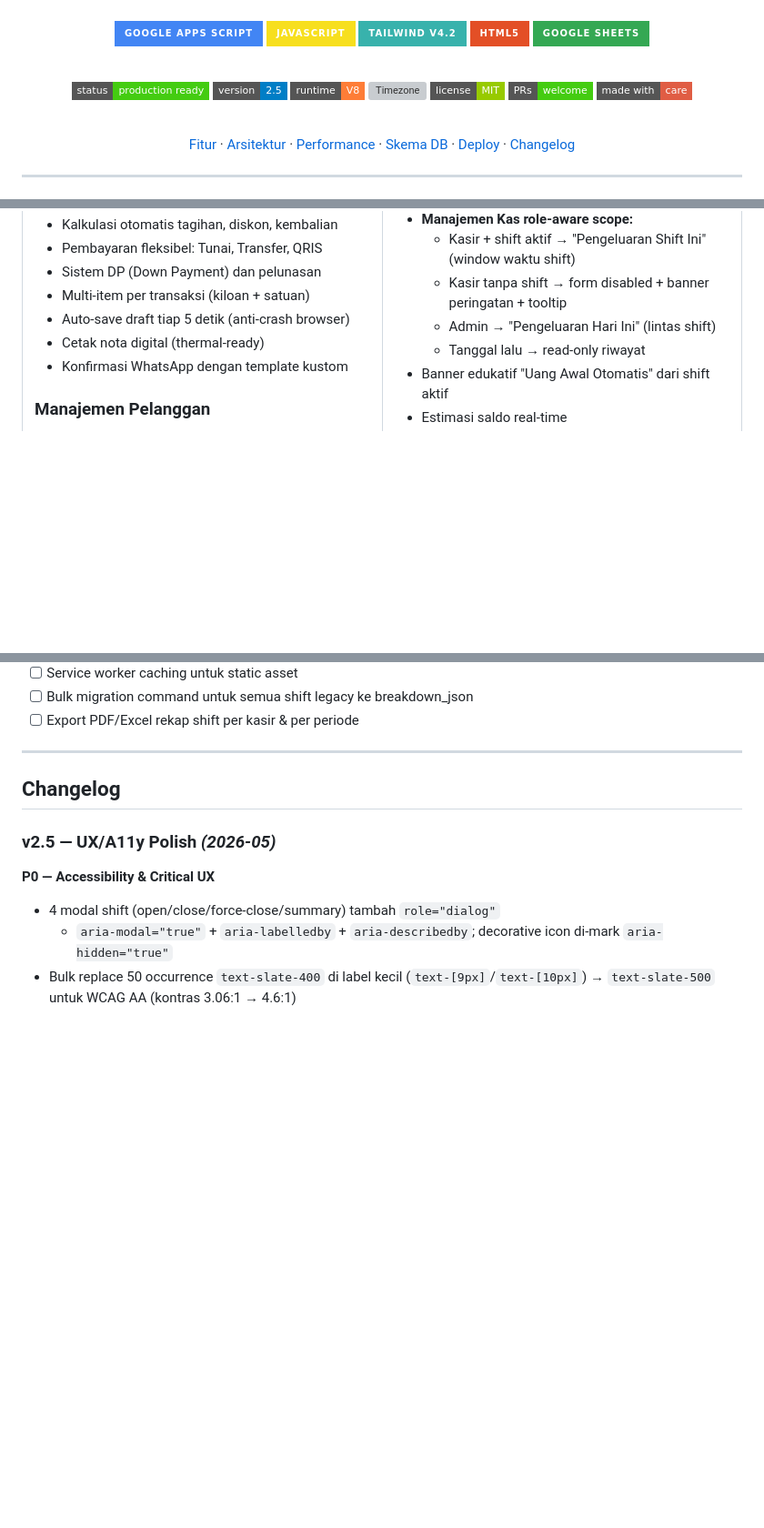
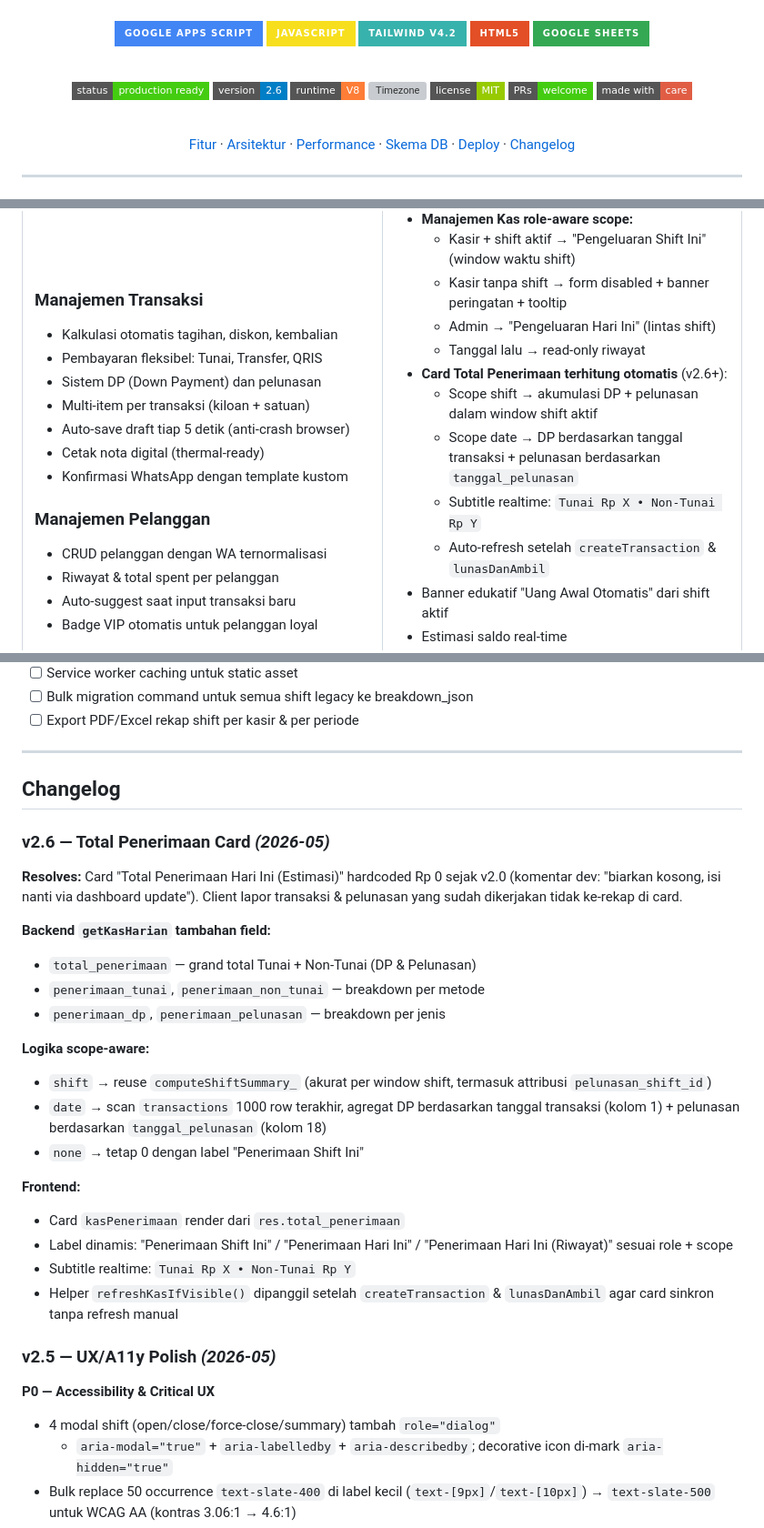
Before and after one commit to nndda-rzn/kucucikan-laundry-migrate, a Markdown page: README.md, 3 parts joined by grey strips. Shown at 91% size. Rendered like a GitHub page; badges without logos; blank space fills up the shorter version; grey boxes are pictures that could not be loaded.

Commit message:
docs: bump README to v2.6 — Total Penerimaan card
- Version badge → v2.6
- Tambah subsection Total Penerimaan card di Dasbor Analitik dengan
  detail scope-aware behavior + auto-refresh hook
- Changelog v2.6 entry: penjelasan resolve client complaint
  (card hardcoded Rp 0 sejak v2.0), 5 field tambahan getKasHarian,
  logika scope-aware, dan refresh hook frontend

```diff
--- a/README.md
+++ b/README.md
@@ -19,7 +19,7 @@ _Sistem kasir profesional dengan shift management, profiling instrumentation, da
 <br />
 
 [![Status](https://img.shields.io/badge/status-production_ready-success?style=flat-square)](#)
-[![Version](https://img.shields.io/badge/version-2.5-blue?style=flat-square)](#-changelog)
+[![Version](https://img.shields.io/badge/version-2.6-blue?style=flat-square)](#-changelog)
 [![Runtime](https://img.shields.io/badge/runtime-V8-orange?style=flat-square)](#)
 [![Timezone](https://img.shields.io/badge/timezone-Asia%2FJakarta-violet?style=flat-square)](#)
 [![License](https://img.shields.io/badge/license-MIT-green?style=flat-square)](#-license)
@@ -133,6 +133,12 @@ tanpa biaya berlangganan bulanan, namun tetap menuntut akuntabilitas
   - Kasir tanpa shift → form disabled + banner peringatan + tooltip
   - Admin → "Pengeluaran Hari Ini" (lintas shift)
   - Tanggal lalu → read-only riwayat
+- **Card Total Penerimaan terhitung otomatis** (v2.6+):
+  - Scope shift → akumulasi DP + pelunasan dalam window shift aktif
+  - Scope date → DP berdasarkan tanggal transaksi + pelunasan
+    berdasarkan `tanggal_pelunasan`
+  - Subtitle realtime: `Tunai Rp X • Non-Tunai Rp Y`
+  - Auto-refresh setelah `createTransaction` & `lunasDanAmbil`
 - Banner edukatif "Uang Awal Otomatis" dari shift aktif
 - Estimasi saldo real-time
 
@@ -701,6 +707,33 @@ Setelah `setupDatabase()` pertama kali dijalankan:
 
 ## Changelog
 
+### v2.6 — Total Penerimaan Card _(2026-05)_
+**Resolves:** Card "Total Penerimaan Hari Ini (Estimasi)" hardcoded
+Rp 0 sejak v2.0 (komentar dev: "biarkan kosong, isi nanti via dashboard
+update"). Client lapor transaksi & pelunasan yang sudah dikerjakan
+tidak ke-rekap di card.
+
+**Backend `getKasHarian` tambahan field:**
+- `total_penerimaan` — grand total Tunai + Non-Tunai (DP & Pelunasan)
+- `penerimaan_tunai`, `penerimaan_non_tunai` — breakdown per metode
+- `penerimaan_dp`, `penerimaan_pelunasan` — breakdown per jenis
+
+**Logika scope-aware:**
+- `shift` → reuse `computeShiftSummary_` (akurat per window shift,
+  termasuk attribusi `pelunasan_shift_id`)
+- `date` → scan `transactions` 1000 row terakhir, agregat DP berdasarkan
+  tanggal transaksi (kolom 1) + pelunasan berdasarkan `tanggal_pelunasan`
+  (kolom 18)
+- `none` → tetap 0 dengan label "Penerimaan Shift Ini"
+
+**Frontend:**
+- Card `kasPenerimaan` render dari `res.total_penerimaan`
+- Label dinamis: "Penerimaan Shift Ini" / "Penerimaan Hari Ini" /
+  "Penerimaan Hari Ini (Riwayat)" sesuai role + scope
+- Subtitle realtime: `Tunai Rp X • Non-Tunai Rp Y`
+- Helper `refreshKasIfVisible()` dipanggil setelah `createTransaction`
+  & `lunasDanAmbil` agar card sinkron tanpa refresh manual
+
 ### v2.5 — UX/A11y Polish _(2026-05)_
 **P0 — Accessibility & Critical UX**
 - 4 modal shift (open/close/force-close/summary) tambah `role="dialog"`
```
